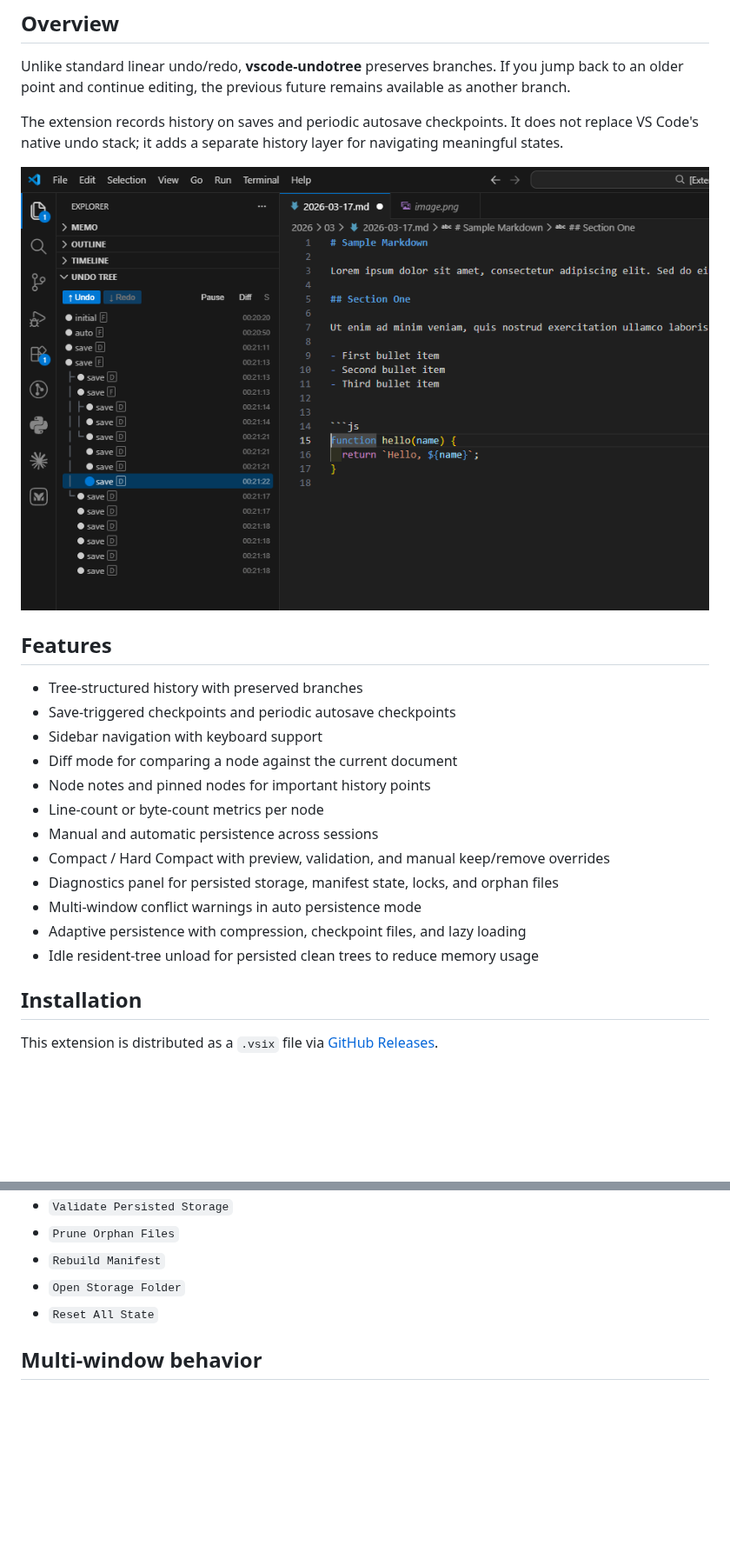
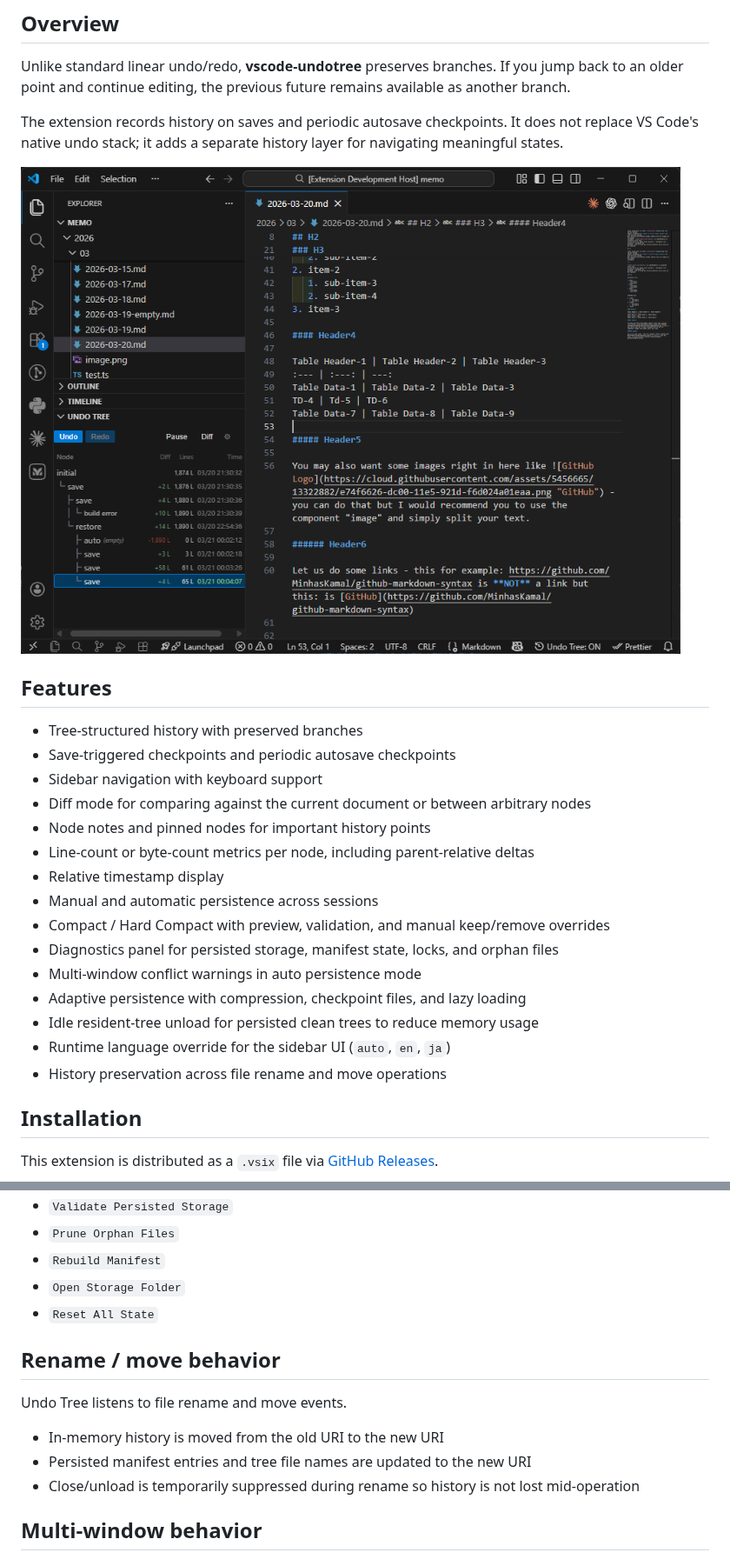
Before and after one commit to mmiyaji/vscode-undotree, a Markdown page: README.md, 2 parts joined by grey strips. Shown at 87% size. Rendered like a GitHub page; pictures changed too: media/undotree-panel.png; blank space fills up the shorter version.

```diff
--- a/README.md
+++ b/README.md
@@ -17,15 +17,18 @@ The extension records history on saves and periodic autosave checkpoints. It doe
 - Tree-structured history with preserved branches
 - Save-triggered checkpoints and periodic autosave checkpoints
 - Sidebar navigation with keyboard support
-- Diff mode for comparing a node against the current document
+- Diff mode for comparing against the current document or between arbitrary nodes
 - Node notes and pinned nodes for important history points
-- Line-count or byte-count metrics per node
+- Line-count or byte-count metrics per node, including parent-relative deltas
+- Relative timestamp display
 - Manual and automatic persistence across sessions
 - Compact / Hard Compact with preview, validation, and manual keep/remove overrides
 - Diagnostics panel for persisted storage, manifest state, locks, and orphan files
 - Multi-window conflict warnings in auto persistence mode
 - Adaptive persistence with compression, checkpoint files, and lazy loading
 - Idle resident-tree unload for persisted clean trees to reduce memory usage
+- Runtime language override for the sidebar UI (`auto`, `en`, `ja`)
+- History preservation across file rename and move operations
 
 ## Installation
 
@@ -183,6 +205,14 @@ Available actions include:
 - `Open Storage Folder`
 - `Reset All State`
 
+## Rename / move behavior
+
+Undo Tree listens to file rename and move events.
+
+- In-memory history is moved from the old URI to the new URI
+- Persisted manifest entries and tree file names are updated to the new URI
+- Close/unload is temporarily suppressed during rename so history is not lost mid-operation
+
 ## Multi-window behavior
 
 Persistence is shared across VS Code windows because persisted history lives in the same extension storage folder.
```
Also changed, not shown: other parts of README.md (+24 -4 lines), CHANGELOG.md (+13 -0 lines), README_ja.md (+109 -78 lines).
